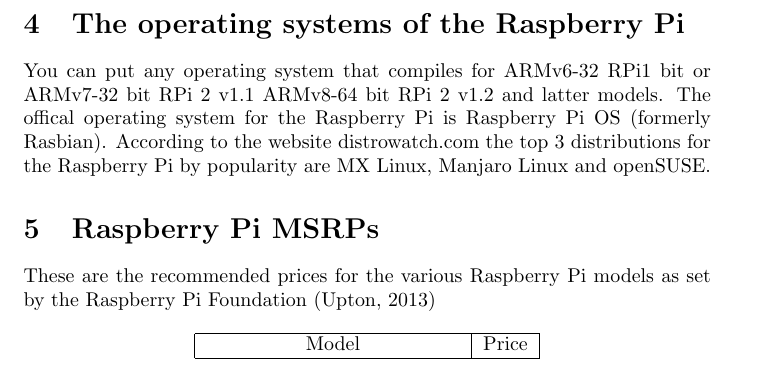
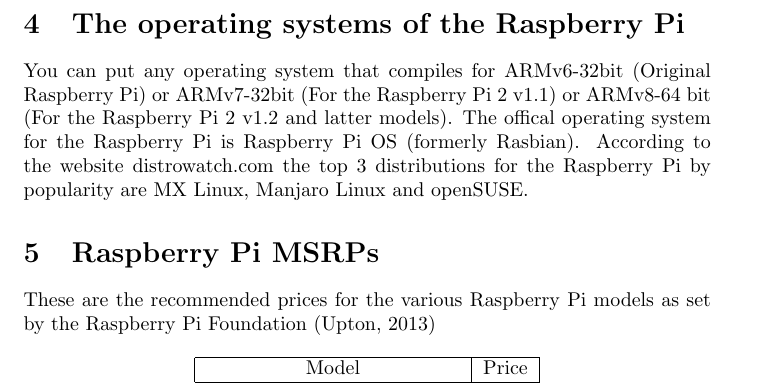
Before and after one commit to GEVIS1/raspi-report, a LaTeX document (report.tex): part of page 4 of 5, cut so that both start at the same text. Compiled offline with pdfLaTeX.

Commit message:
Fix typos

```diff
--- a/report.tex
+++ b/report.tex
@@ -56,7 +56,7 @@
 
 
     \section{The operating systems of the Raspberry Pi}
-    You can put any operating system that compiles for ARMv6-32 RPi1 bit or ARMv7-32 bit RPi 2 v1.1 ARMv8-64 bit RPi 2 v1.2 and latter models. The offical operating system for the
+    You can put any operating system that compiles for ARMv6-32bit (Original Raspberry Pi) or ARMv7-32bit (For the Raspberry Pi 2 v1.1) or ARMv8-64 bit (For the Raspberry Pi 2 v1.2 and latter models). The offical operating system for the
     Raspberry Pi is Raspberry Pi OS (formerly Rasbian). According to the website distrowatch.com the top 3 distributions for the Raspberry Pi by popularity are MX Linux, Manjaro Linux
     and openSUSE.
 
```
Also changed, not shown: report.pdf.
